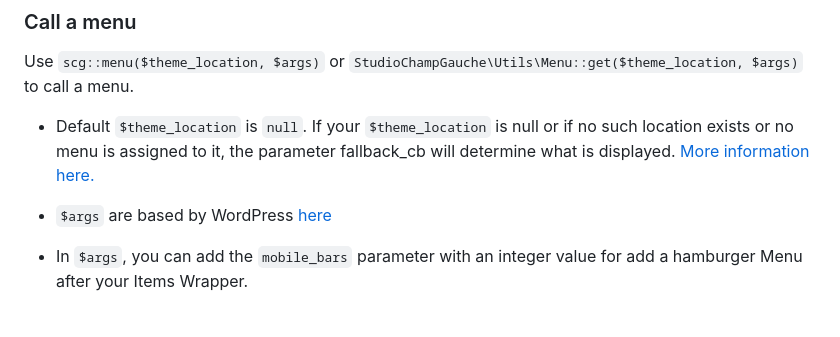
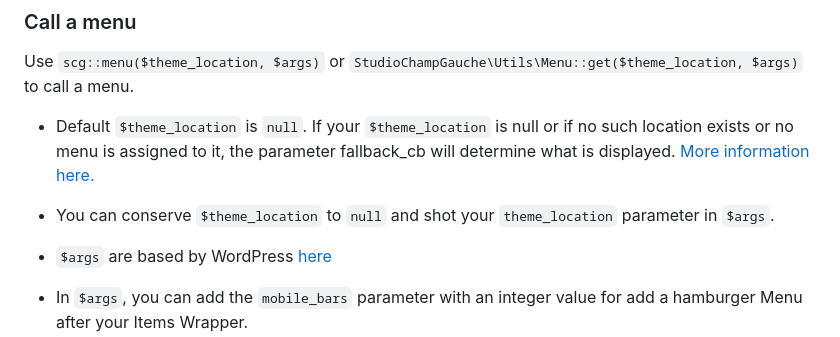
Before and after one commit to studiochampgauche/headless-react-wordpress-boilerplate, a Markdown page: README.md, the part around the change printed below. Drawn GitHub-style; blank space fills up the shorter version.

```diff
--- a/README.md
+++ b/README.md
@@ -78,6 +78,8 @@ Use `scg::menu($theme_location, $args)` or `StudioChampGauche\Utils\Menu::get($t
 
 - Default `$theme_location` is `null`. If your `$theme_location` is null or if no such location exists or no menu is assigned to it, the parameter fallback_cb will determine what is displayed. [More information here.](https://developer.wordpress.org/reference/functions/wp_nav_menu/#more-information)
 
+- You can conserve `$theme_location` to `null` and shot your `theme_location` parameter in `$args`.
+
 - `$args` are based by WordPress [here](https://developer.wordpress.org/reference/functions/wp_nav_menu/)
 
 - In `$args`, you can add the `mobile_bars` parameter with an integer value for add a hamburger Menu after your Items Wrapper.
```
Also changed, not shown: other parts of README.md (+1 -1 lines).
